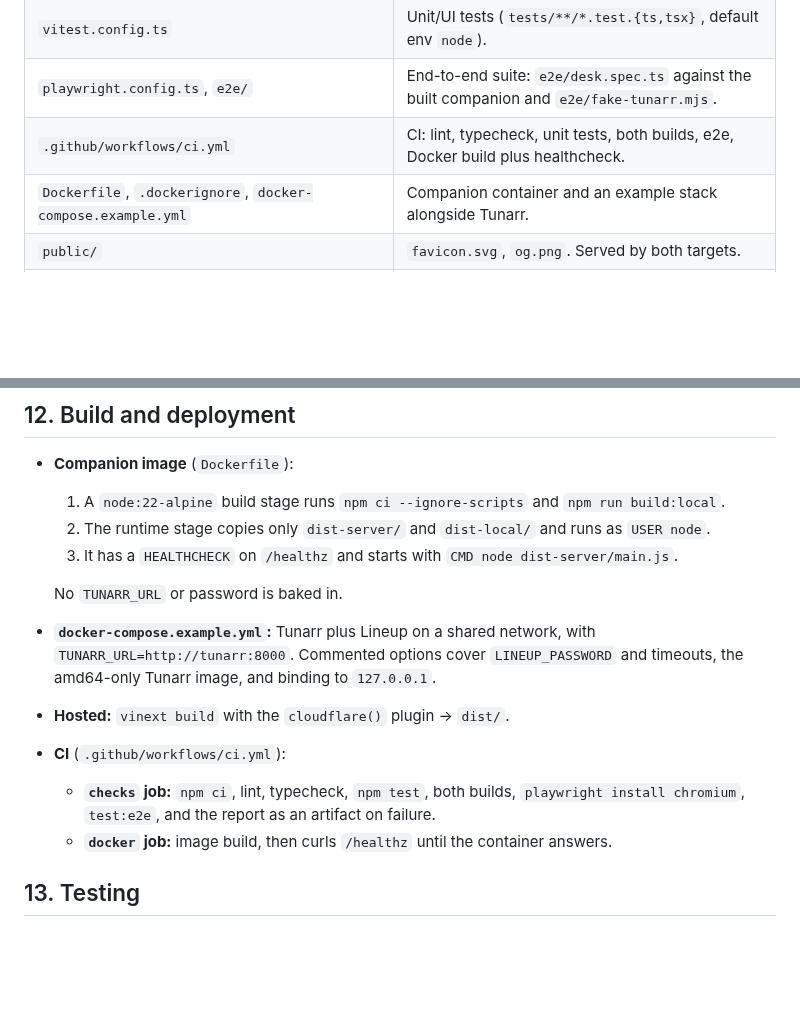
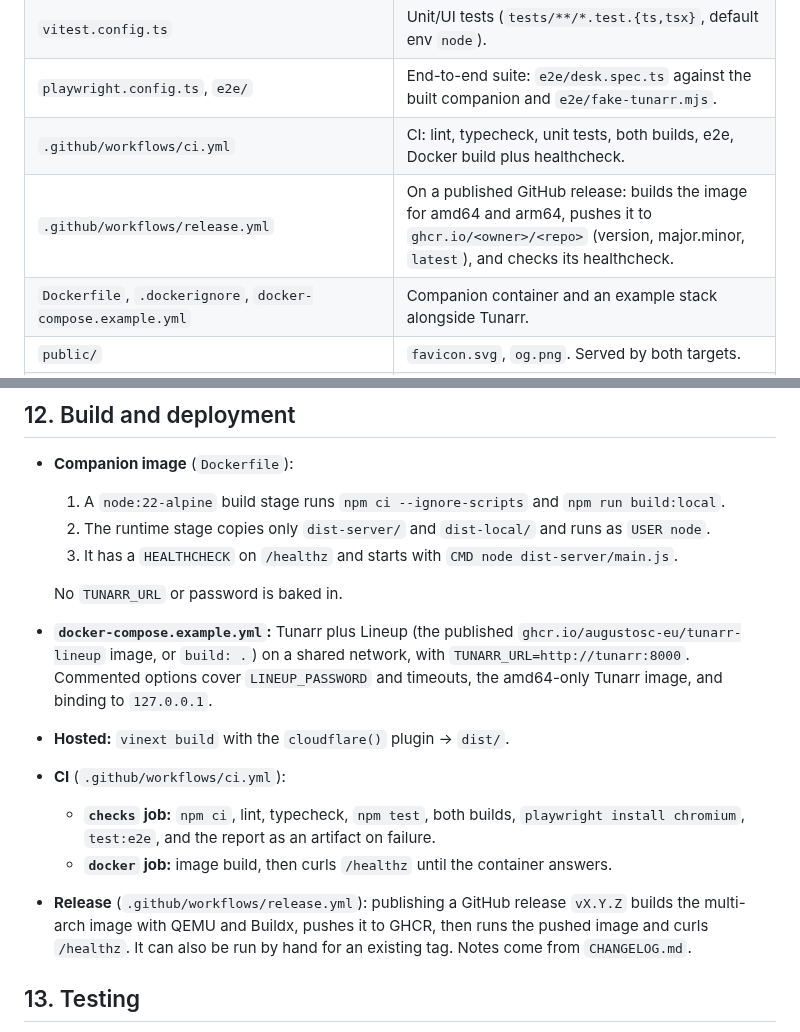
Before and after one commit to augustosc-eu/tunarr-lineup, a Markdown page: docs/ARCHITECTURE.md, 2 parts joined by grey strips. Drawn GitHub-style; blank space fills up the shorter version.

```diff
--- a/docs/ARCHITECTURE.md
+++ b/docs/ARCHITECTURE.md
@@ -88,6 +88,7 @@ server implements those paths.
 | `vitest.config.ts` | Unit/UI tests (`tests/**/*.test.{ts,tsx}`, default env `node`). |
 | `playwright.config.ts`, `e2e/` | End-to-end suite: `e2e/desk.spec.ts` against the built companion and `e2e/fake-tunarr.mjs`. |
 | `.github/workflows/ci.yml` | CI: lint, typecheck, unit tests, both builds, e2e, Docker build plus healthcheck. |
+| `.github/workflows/release.yml` | On a published GitHub release: builds the image for amd64 and arm64, pushes it to `ghcr.io/<owner>/<repo>` (version, major.minor, `latest`), and checks its healthcheck. |
 | `Dockerfile`, `.dockerignore`, `docker-compose.example.yml` | Companion container and an example stack alongside Tunarr. |
 | `public/` | `favicon.svg`, `og.png`. Served by both targets. |
 | Generated (do not edit) | `dist/`, `dist-local/`, `dist-server/`, `.next/types/`, `.vinext/`, `.wrangler/`, `next-env.d.ts`, `test-results/`, `playwright-report/`. |
@@ -535,11 +536,12 @@ bundle (`envPrefix`); none are used.
   3. It has a `HEALTHCHECK` on `/healthz` and starts with `CMD node dist-server/main.js`.
 
   No `TUNARR_URL` or password is baked in.
-- **`docker-compose.example.yml`:** Tunarr plus Lineup on a shared network, with `TUNARR_URL=http://tunarr:8000`. Commented options cover `LINEUP_PASSWORD` and timeouts, the amd64-only Tunarr image, and binding to `127.0.0.1`.
+- **`docker-compose.example.yml`:** Tunarr plus Lineup (the published `ghcr.io/augustosc-eu/tunarr-lineup` image, or `build: .`) on a shared network, with `TUNARR_URL=http://tunarr:8000`. Commented options cover `LINEUP_PASSWORD` and timeouts, the amd64-only Tunarr image, and binding to `127.0.0.1`.
 - **Hosted:** `vinext build` with the `cloudflare()` plugin → `dist/`.
 - **CI** (`.github/workflows/ci.yml`):
   - **`checks` job:** `npm ci`, lint, typecheck, `npm test`, both builds, `playwright install chromium`, `test:e2e`, and the report as an artifact on failure.
   - **`docker` job:** image build, then curls `/healthz` until the container answers.
+- **Release** (`.github/workflows/release.yml`): publishing a GitHub release `vX.Y.Z` builds the multi-arch image with QEMU and Buildx, pushes it to GHCR, then runs the pushed image and curls `/healthz`. It can also be run by hand for an existing tag. Notes come from `CHANGELOG.md`.
 
 ## 13. Testing
 
```
Also changed, not shown: CHANGELOG.md (added, +57 -0 lines), README.md (+29 -2 lines), SECURITY.md (added, +39 -0 lines), docs/screenshot.png (added), 4 other files.
